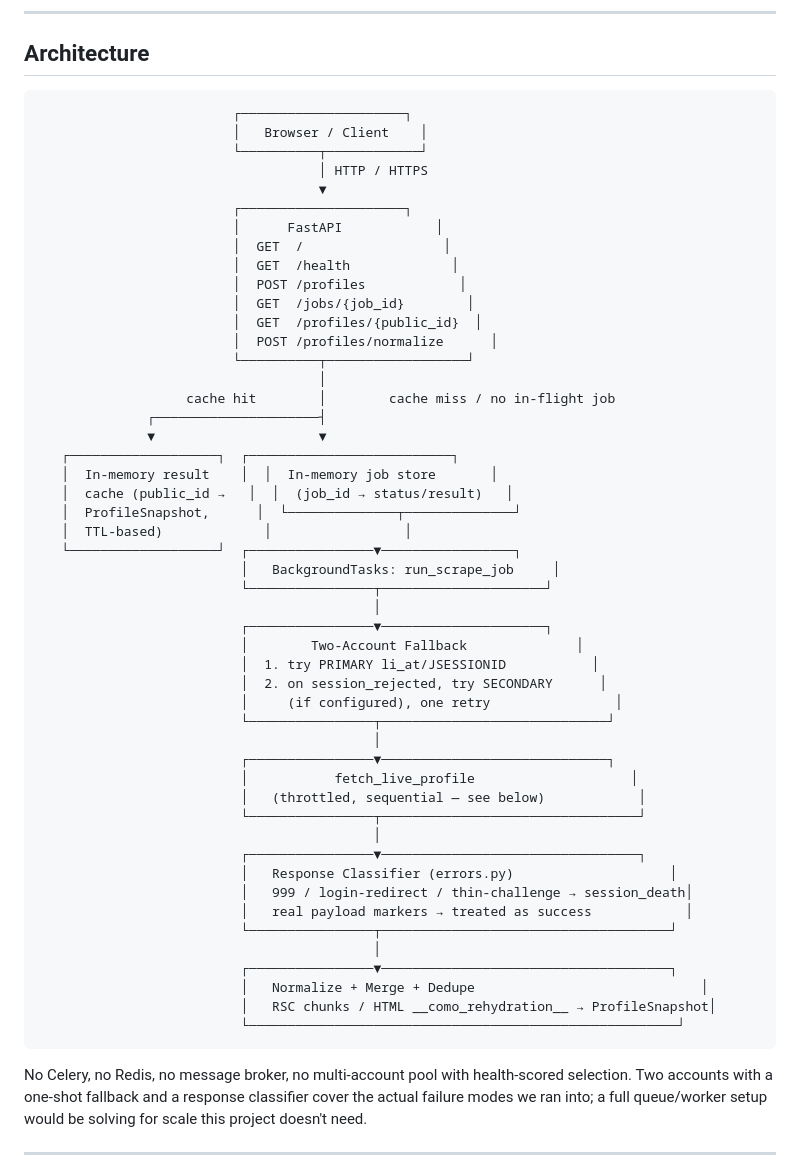
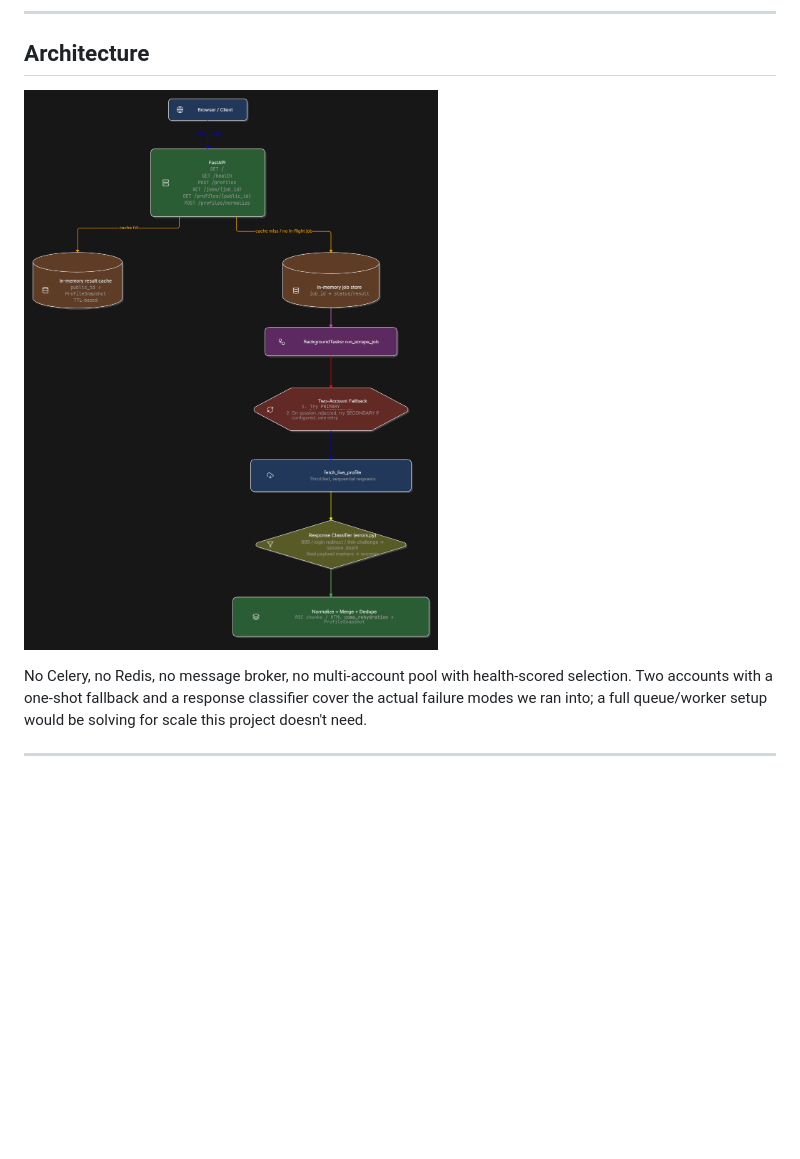
Before and after one commit to janithashri/Blackbox-profile-snapshot, a Markdown page: README.md, the part around the change. GitHub-like rendering; pictures changed too: architecture.png (added); blank space fills up the shorter version.

Commit message:
Update architecture

````diff
--- a/README.md
+++ b/README.md
@@ -14,57 +14,7 @@ request in this project is a direct HTTP call.
 
 ## Architecture
 
-```
-                         ┌─────────────────────┐
-                         │   Browser / Client    │
-                         └──────────┬────────────┘
-                                    │ HTTP / HTTPS
-                                    ▼
-                         ┌─────────────────────┐
-                         │      FastAPI            │
-                         │  GET  /                  │
-                         │  GET  /health             │
-                         │  POST /profiles            │
-                         │  GET  /jobs/{job_id}        │
-                         │  GET  /profiles/{public_id}  │
-                         │  POST /profiles/normalize      │
-                         └──────────┬──────────────────┘
-                                    │
-                   cache hit        │        cache miss / no in-flight job
-              ┌─────────────────────┤
-              ▼                     ▼
-   ┌───────────────────┐  ┌──────────────────────────┐
-   │  In-memory result    │  │  In-memory job store       │
-   │  cache (public_id →   │  │  (job_id → status/result)   │
-   │  ProfileSnapshot,      │  └──────────────┬──────────────┘
-   │  TTL-based)             │                 │
-   └───────────────────┘  ┌────────────────▼─────────────────┐
-                          │   BackgroundTasks: run_scrape_job     │
-                          └────────────────┬─────────────────────┘
-                                           │
-                          ┌────────────────▼─────────────────────┐
-                          │        Two-Account Fallback              │
-                          │  1. try PRIMARY li_at/JSESSIONID           │
-                          │  2. on session_rejected, try SECONDARY      │
-                          │     (if configured), one retry                │
-                          └────────────────┬─────────────────────────────┘
-                                           │
-                          ┌────────────────▼─────────────────────────────┐
-                          │           fetch_live_profile                    │
-                          │   (throttled, sequential — see below)            │
-                          └────────────────┬─────────────────────────────────┘
-                                           │
-                          ┌────────────────▼─────────────────────────────────┐
-                          │   Response Classifier (errors.py)                    │
-                          │   999 / login-redirect / thin-challenge → session_death│
-                          │   real payload markers → treated as success            │
-                          └────────────────┬─────────────────────────────────────┘
-                                           │
-                          ┌────────────────▼─────────────────────────────────────┐
-                          │   Normalize + Merge + Dedupe                             │
-                          │   RSC chunks / HTML __como_rehydration__ → ProfileSnapshot│
-                          └───────────────────────────────────────────────────────┘
-```
+![Architecture](architecture.png)
 
 No Celery, no Redis, no message broker, no multi-account pool with
 health-scored selection. Two accounts with a one-shot fallback and a
````
